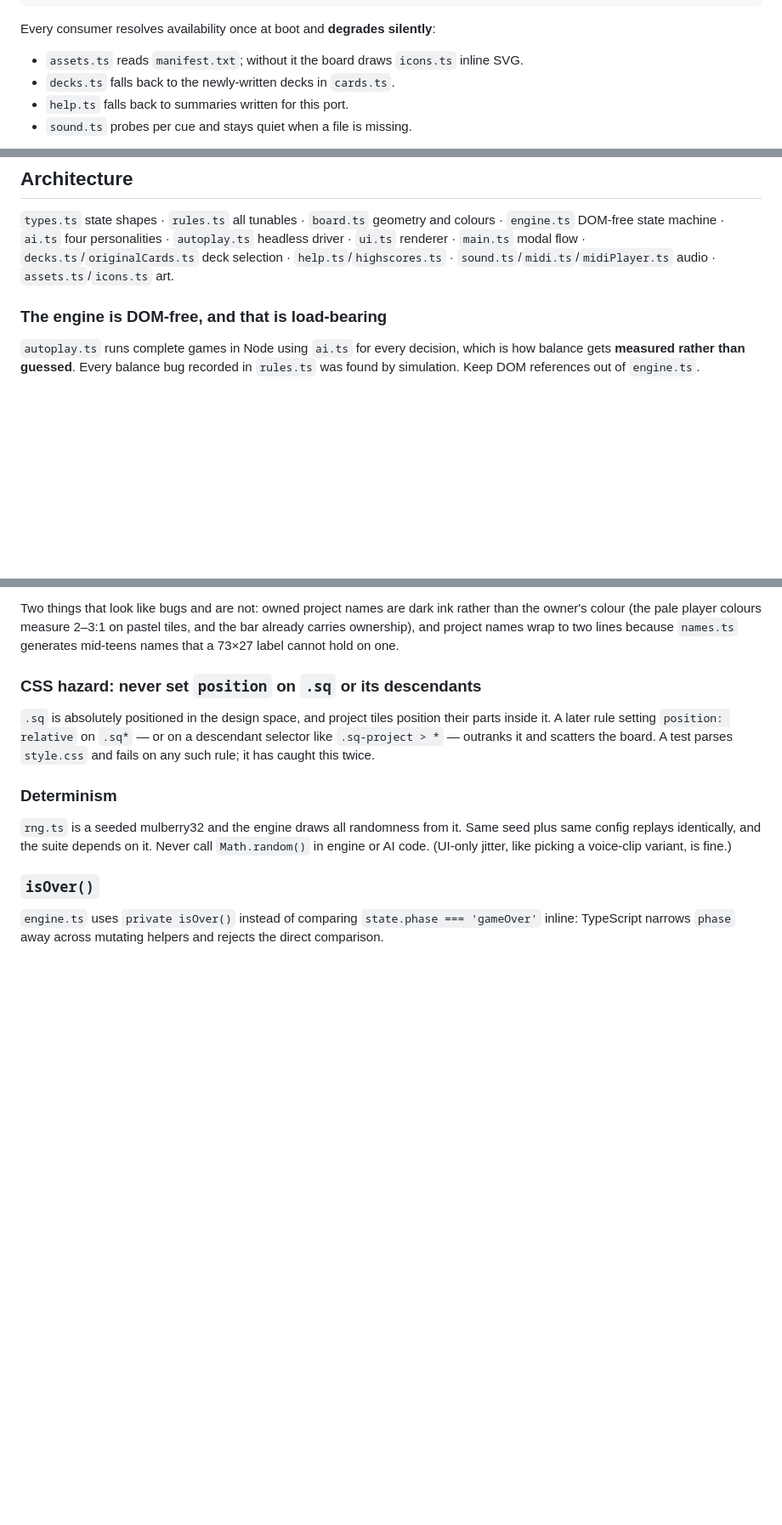
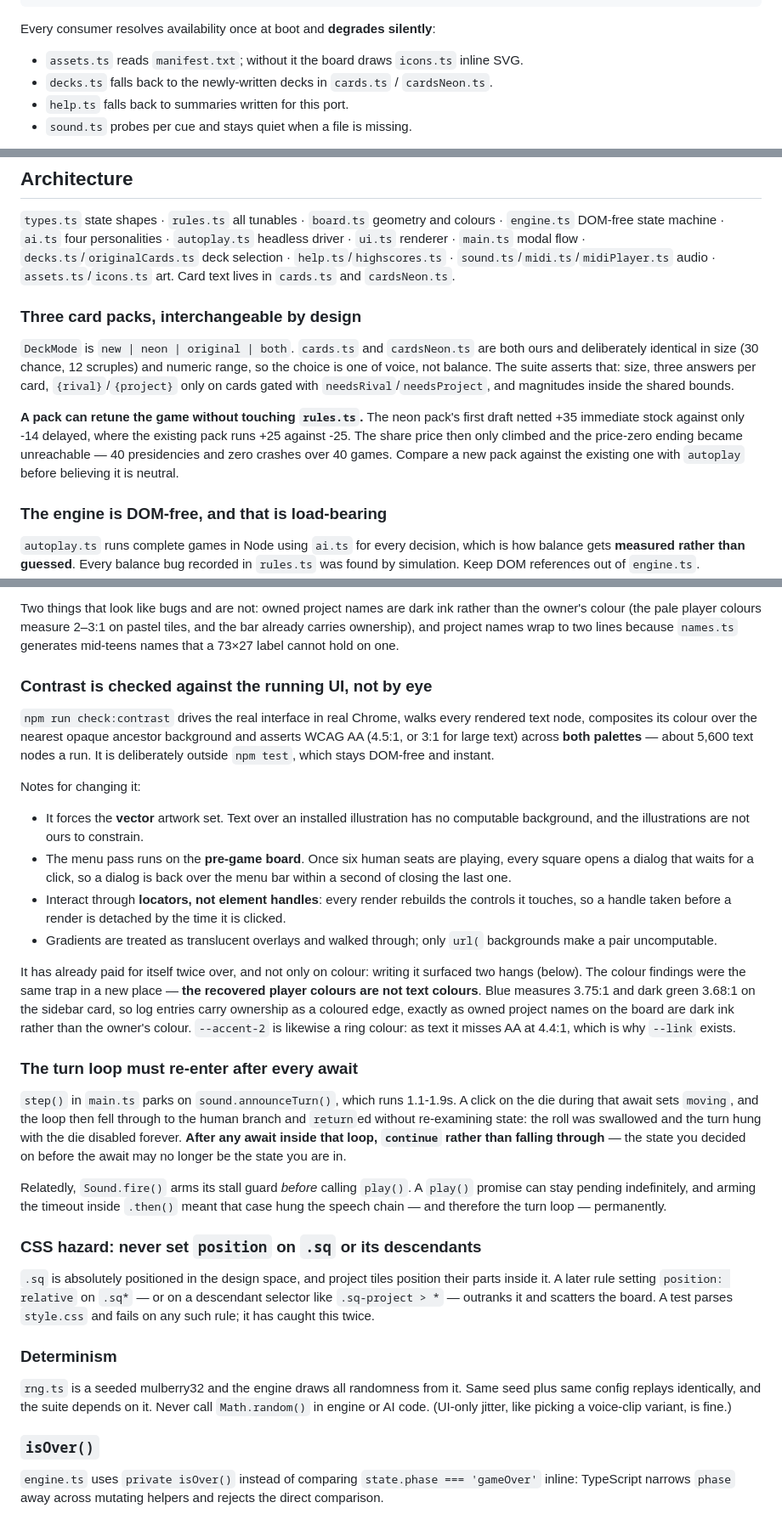
Before and after one commit to erango/open-game-of-work, a Markdown page: CLAUDE.md, 3 parts joined by grey strips. Shown at 85% size. Rendered like a GitHub page; blank space fills up the shorter version.

Commit message:
Record the contrast audit, the turn-loop hazard and the card-pack rules in CLAUDE.md

```diff
--- a/CLAUDE.md
+++ b/CLAUDE.md
@@ -60,7 +64,7 @@ public/assets/sounds  ->  symlink to the original's sounds/ directory
 Every consumer resolves availability once at boot and **degrades silently**:
 
 - `assets.ts` reads `manifest.txt`; without it the board draws `icons.ts` inline SVG.
-- `decks.ts` falls back to the newly-written decks in `cards.ts`.
+- `decks.ts` falls back to the newly-written decks in `cards.ts` / `cardsNeon.ts`.
 - `help.ts` falls back to summaries written for this port.
 - `sound.ts` probes per cue and stays quiet when a file is missing.
 
@@ -88,7 +92,20 @@ rewrites only the generated one.
 `engine.ts` DOM-free state machine · `ai.ts` four personalities · `autoplay.ts` headless
 driver · `ui.ts` renderer · `main.ts` modal flow · `decks.ts`/`originalCards.ts` deck
 selection · `help.ts`/`highscores.ts` · `sound.ts`/`midi.ts`/`midiPlayer.ts` audio ·
-`assets.ts`/`icons.ts` art.
+`assets.ts`/`icons.ts` art. Card text lives in `cards.ts` and `cardsNeon.ts`.
+
+### Three card packs, interchangeable by design
+
+`DeckMode` is `new | neon | original | both`. `cards.ts` and `cardsNeon.ts` are both ours and
+deliberately identical in size (30 chance, 12 scruples) and numeric range, so the choice is one
+of voice, not balance. The suite asserts that: size, three answers per card, `{rival}`/`{project}`
+only on cards gated with `needsRival`/`needsProject`, and magnitudes inside the shared bounds.
+
+**A pack can retune the game without touching `rules.ts`.** The neon pack's first draft netted
++35 immediate stock against only -14 delayed, where the existing pack runs +25 against -25. The
+share price then only climbed and the price-zero ending became unreachable — 40 presidencies and
+zero crashes over 40 games. Compare a new pack against the existing one with `autoplay` before
+believing it is neutral.
 
 ### The engine is DOM-free, and that is load-bearing
 
@@ -175,6 +192,44 @@ Two things that look like bugs and are not: owned project names are dark ink rat
 owner's colour (the pale player colours measure 2–3:1 on pastel tiles, and the bar already
 carries ownership), and project names wrap to two lines because `names.ts` generates mid-teens
 names that a 73×27 label cannot hold on one.
+
+### Contrast is checked against the running UI, not by eye
+
+`npm run check:contrast` drives the real interface in real Chrome, walks every rendered text
+node, composites its colour over the nearest opaque ancestor background and asserts WCAG AA
+(4.5:1, or 3:1 for large text) across **both palettes** — about 5,600 text nodes a run. It is
+deliberately outside `npm test`, which stays DOM-free and instant.
+
+Notes for changing it:
+
+- It forces the **vector** artwork set. Text over an installed illustration has no computable
+  background, and the illustrations are not ours to constrain.
+- The menu pass runs on the **pre-game board**. Once six human seats are playing, every square
+  opens a dialog that waits for a click, so a dialog is back over the menu bar within a second
+  of closing the last one.
+- Interact through **locators, not element handles**: every render rebuilds the controls it
+  touches, so a handle taken before a render is detached by the time it is clicked.
+- Gradients are treated as translucent overlays and walked through; only `url(` backgrounds
+  make a pair uncomputable.
+
+It has already paid for itself twice over, and not only on colour: writing it surfaced two
+hangs (below). The colour findings were the same trap in a new place — **the recovered player
+colours are not text colours**. Blue measures 3.75:1 and dark green 3.68:1 on the sidebar card,
+so log entries carry ownership as a coloured edge, exactly as owned project names on the board
+are dark ink rather than the owner's colour. `--accent-2` is likewise a ring colour: as text it
+misses AA at 4.4:1, which is why `--link` exists.
+
+### The turn loop must re-enter after every await
+
+`step()` in `main.ts` parks on `sound.announceTurn()`, which runs 1.1-1.9s. A click on the die
+during that await sets `moving`, and the loop then fell through to the human branch and
+`return`ed without re-examining state: the roll was swallowed and the turn hung with the die
+disabled forever. **After any await inside that loop, `continue` rather than falling through** —
+the state you decided on before the await may no longer be the state you are in.
+
+Relatedly, `Sound.fire()` arms its stall guard *before* calling `play()`. A `play()` promise can
+stay pending indefinitely, and arming the timeout inside `.then()` meant that case hung the
+speech chain — and therefore the turn loop — permanently.
 
 ### CSS hazard: never set `position` on `.sq` or its descendants
 
```
Also changed, not shown: other parts of CLAUDE.md (+5 -1 lines).
